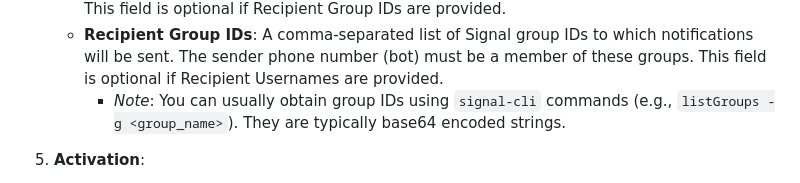
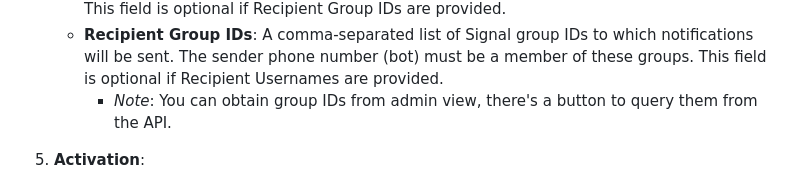
Before and after one commit to wilenius/ddc, a Markdown page: README.md, the part around the change. GitHub-like rendering.

Commit message:
added info on signal group ids

```diff
--- a/README.md
+++ b/README.md
@@ -199,7 +199,7 @@ Once the `signal-cli-rest-api` is operational, configure the Signal backend in t
     *   **Signal Sender Phone Number**: Provide the full international phone number registered with the `signal-cli` instance that will send the messages (e.g., `+12345678901`).
     *   **Recipient Usernames**: A comma-separated list of Signal usernames (full international phone numbers) to which direct notifications will be sent (e.g., `+19876543210,+15551234567`). This field is optional if Recipient Group IDs are provided.
     *   **Recipient Group IDs**: A comma-separated list of Signal group IDs to which notifications will be sent. The sender phone number (bot) must be a member of these groups. This field is optional if Recipient Usernames are provided.
-        *   *Note*: You can usually obtain group IDs using `signal-cli` commands (e.g., `listGroups -g <group_name>`). They are typically base64 encoded strings.
+        *   *Note*: You can obtain group IDs from admin view, there's a button to query them from the API.
 
 5.  **Activation**:
     *   Ensure the **"Is active"** checkbox is ticked for the 'signal' backend to enable sending notifications.
```
